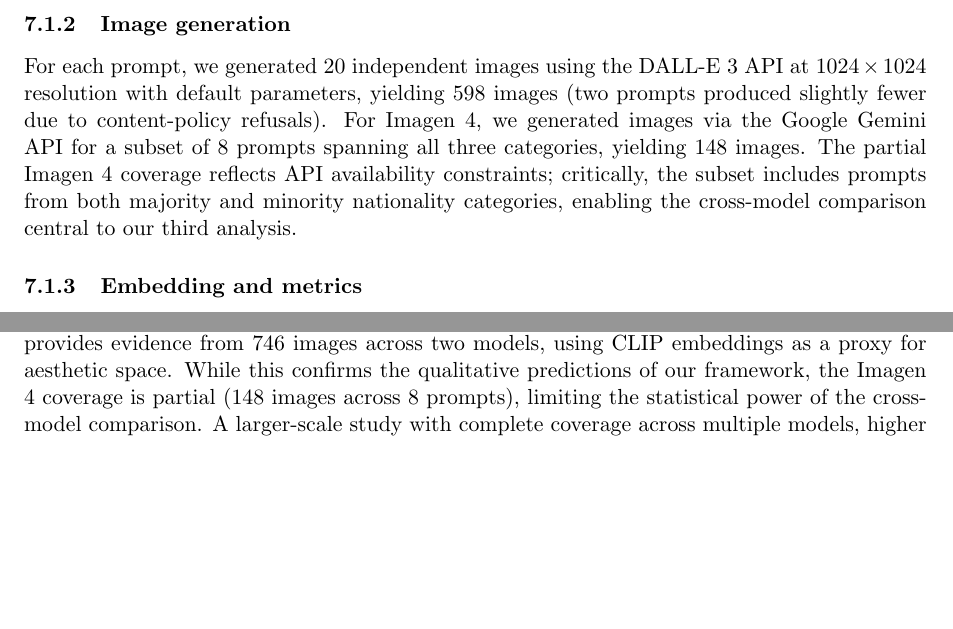
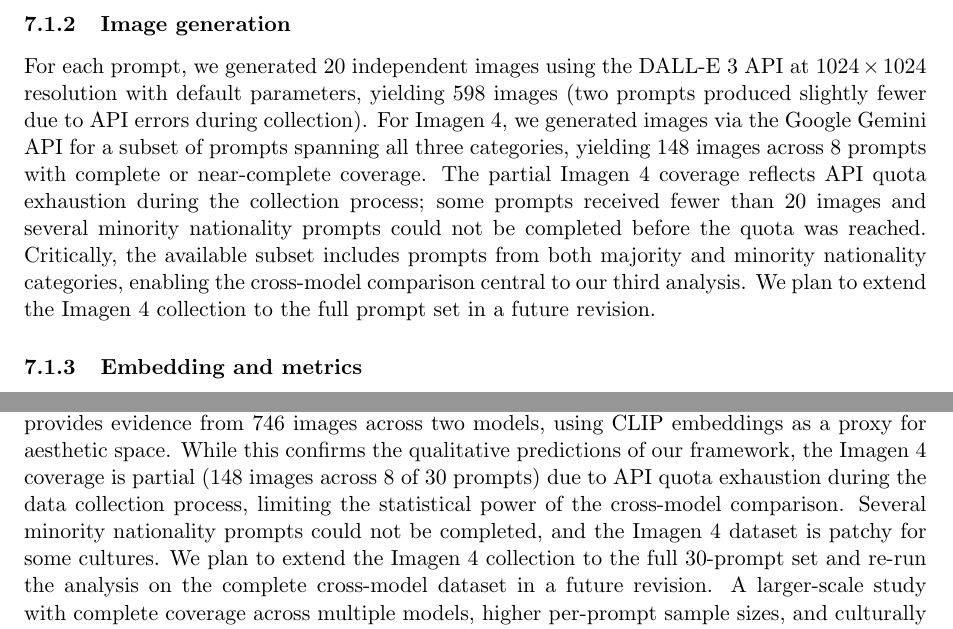
Before and after one commit to timothyjgraham/ai_slop_paper_experiments, a LaTeX paper (paper/sn-article-v5.tex): two parts of pages 20 and 26 of 28, joined at a grey line, cut so that both start at the same text, the shorter picture padded with empty space. Compiled offline with pdfLaTeX.

Commit message:
Fix example figure and Imagen coverage explanation
- Replace Māori/American/Nigerian figure with Bangladeshi/American/Nigerian
  (all three have full coverage from both DALL-E 3 and Imagen 4)
- Correct Imagen 4 partial coverage explanation: API quota exhaustion
  during collection, not content policy restrictions
- Add note about planned future revision with full Imagen 4 dataset
- Update limitations section with specifics on patchy coverage

```diff
--- a/paper/sn-article-v5.tex
+++ b/paper/sn-article-v5.tex
@@ -569,7 +569,7 @@
 
 \subsubsection{Image generation}
 
-For each prompt, we generated 20 independent images using the DALL-E 3 API at $1024 \times 1024$ resolution with default parameters, yielding 598 images (two prompts produced slightly fewer due to content-policy refusals). For Imagen 4, we generated images via the Google Gemini API for a subset of 8 prompts spanning all three categories, yielding 148 images. The partial Imagen 4 coverage reflects API availability constraints; critically, the subset includes prompts from both majority and minority nationality categories, enabling the cross-model comparison central to our third analysis.
+For each prompt, we generated 20 independent images using the DALL-E 3 API at $1024 \times 1024$ resolution with default parameters, yielding 598 images (two prompts produced slightly fewer due to API errors during collection). For Imagen 4, we generated images via the Google Gemini API for a subset of prompts spanning all three categories, yielding 148 images across 8 prompts with complete or near-complete coverage. The partial Imagen 4 coverage reflects API quota exhaustion during the collection process; some prompts received fewer than 20 images and several minority nationality prompts could not be completed before the quota was reached. Critically, the available subset includes prompts from both majority and minority nationality categories, enabling the cross-model comparison central to our third analysis. We plan to extend the Imagen 4 collection to the full prompt set in a future revision.
 
 \subsubsection{Embedding and metrics}
 
@@ -699,7 +699,7 @@
 
 \textit{The optimal denoiser assumption.} Theorem~\ref{thm:MAP} characterises the optimal denoiser (the true conditional expectation), but real neural networks are finite-capacity approximations trained with stochastic optimisation. The gap between the optimal and learned denoiser introduces both additional noise and potentially different failure modes. Proposition~\ref{prop:lockin} partially addresses the connection to actual outputs, but a fully rigorous end-to-end analysis remains open.
 
-\textit{Scale of empirical validation.} Our empirical validation on commercial models (Section~\ref{sec:empirical}) provides evidence from 746 images across two models, using CLIP embeddings as a proxy for aesthetic space. While this confirms the qualitative predictions of our framework, the Imagen 4 coverage is partial (148 images across 8 prompts), limiting the statistical power of the cross-model comparison. A larger-scale study with complete coverage across multiple models, higher per-prompt sample sizes, and culturally annotated ground-truth datasets would strengthen the quantitative conclusions. Additionally, CLIP embeddings, while semantically meaningful, may not capture all dimensions of aesthetic variation relevant to cultural critique.
+\textit{Scale of empirical validation.} Our empirical validation on commercial models (Section~\ref{sec:empirical}) provides evidence from 746 images across two models, using CLIP embeddings as a proxy for aesthetic space. While this confirms the qualitative predictions of our framework, the Imagen 4 coverage is partial (148 images across 8 of 30 prompts) due to API quota exhaustion during the data collection process, limiting the statistical power of the cross-model comparison. Several minority nationality prompts could not be completed, and the Imagen 4 dataset is patchy for some cultures. We plan to extend the Imagen 4 collection to the full 30-prompt set and re-run the analysis on the complete cross-model dataset in a future revision. A larger-scale study with complete coverage across multiple models, higher per-prompt sample sizes, and culturally annotated ground-truth datasets would strengthen the quantitative conclusions. Additionally, CLIP embeddings, while semantically meaningful, may not capture all dimensions of aesthetic variation relevant to cultural critique.
 
 \textit{Text conditioning.} Our analysis treats the prompt $c$ as selecting a subset of modes, but real text-to-image conditioning involves complex cross-attention mechanisms operating in latent space \citep{Rombach2022}. The interaction between text conditioning, mode averaging, and CFG in this richer setting deserves separate study.
 
```
Also changed, not shown: experiments/empirical/figures/example_generations_grid.png, paper/sn-article-v5.tex (2 more changed lines).
